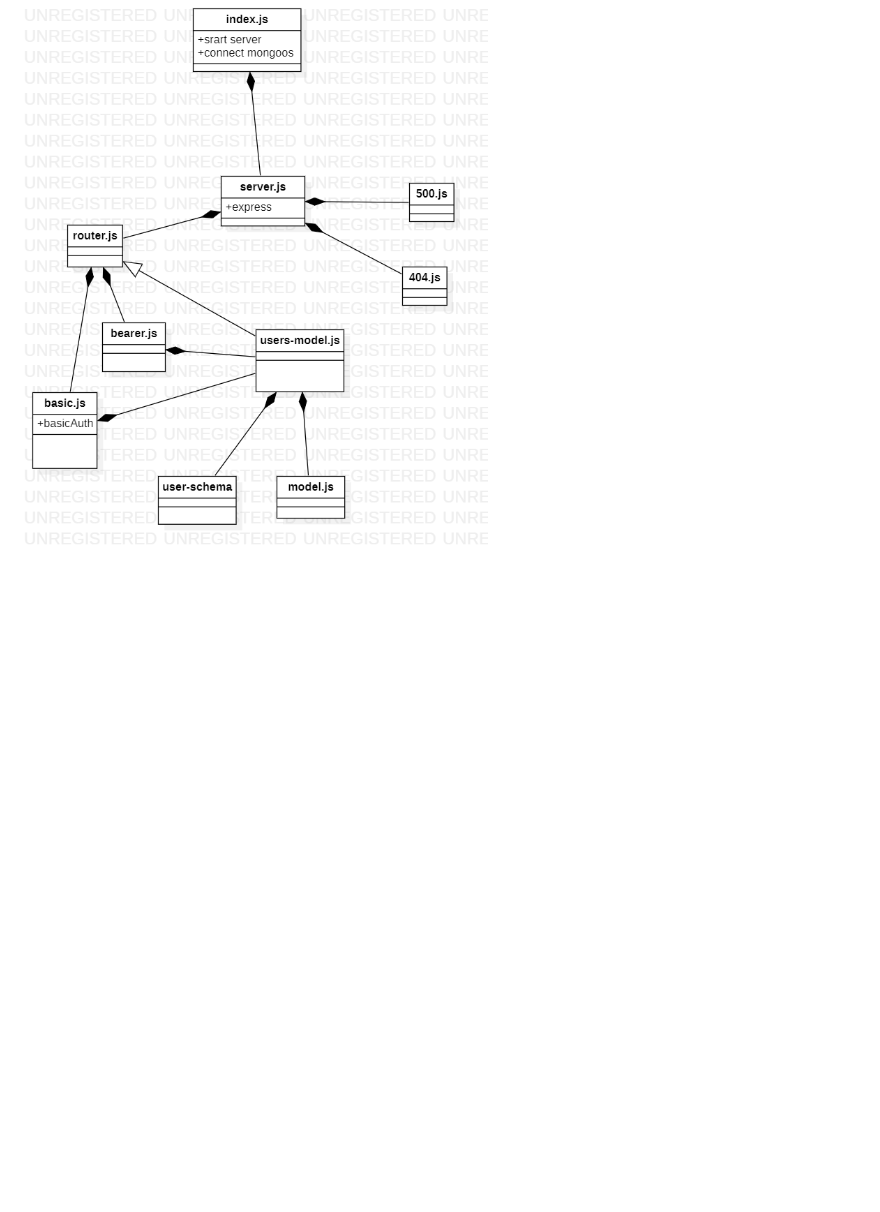
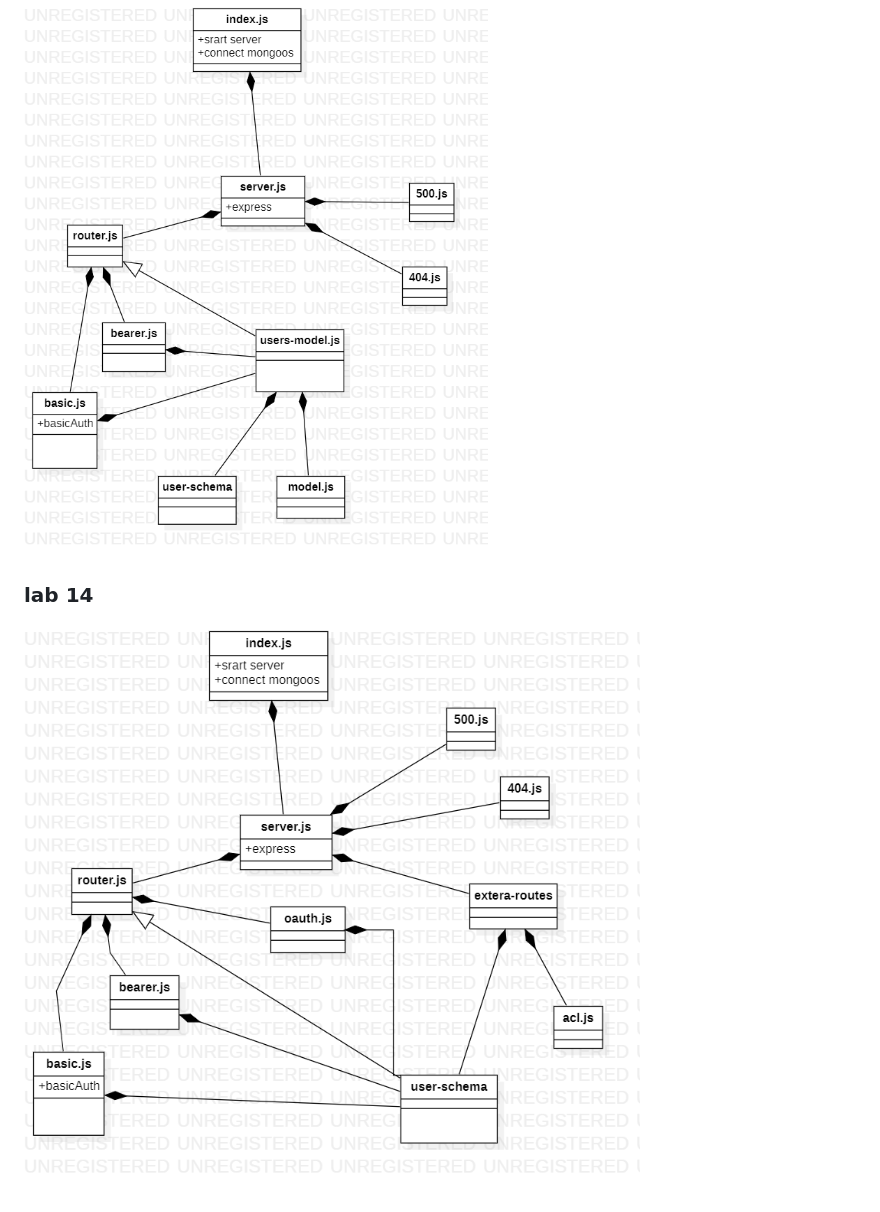
Before and after one commit to 401-advanced-javascript-raghadanees/auth-server, a Markdown page: README.md, the part around the change. Rendered like a GitHub page; pictures changed too: assets/lab14.png (added); blank space fills up the shorter version.

Commit message:
lab14

```diff
--- a/README.md
+++ b/README.md
@@ -19,3 +19,6 @@ npm test
 
 ### lab 13
 ![Image](/assets/lab13.png)
+
+### lab 14
+![Image](/assets/lab14.png)
```
